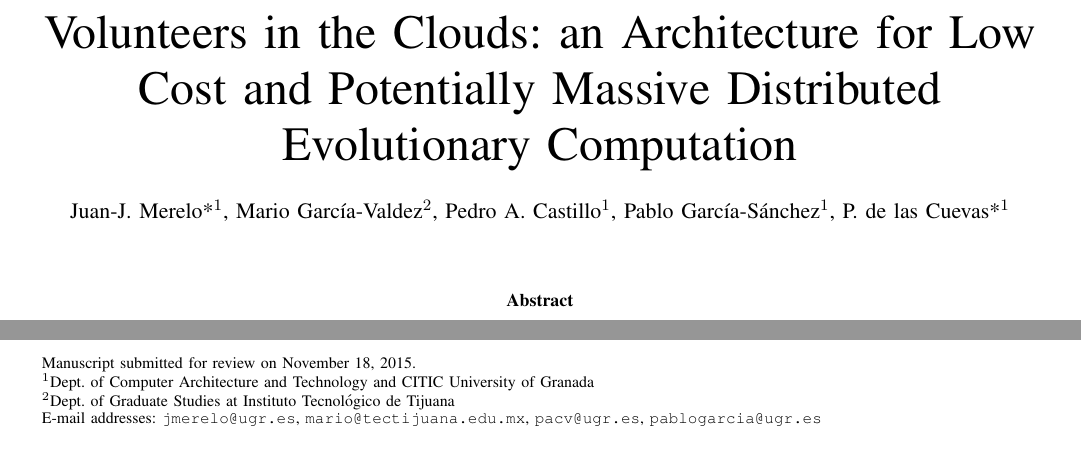
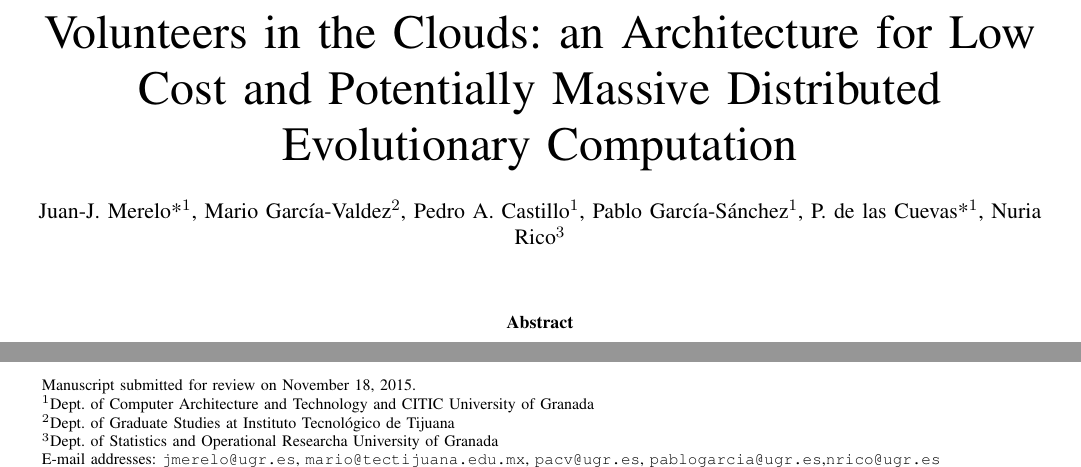
Before and after one commit to JJ/modeling-volunteer-computing, a LaTeX paper (special-issue-ci/volunteer-clouds-ieee-ci-si.tex): two parts of page 1 of 19, joined at a grey line, cut so that both start at the same text. Compiled offline with pdfLaTeX.

Commit message:
añadido mi nombre

```diff
--- a/special-issue-ci/volunteer-clouds-ieee-ci-si.tex
+++ b/special-issue-ci/volunteer-clouds-ieee-ci-si.tex
@@ -42,12 +42,13 @@
 % Open Source software.
 % Lets not forget this issue is about software.
 
-\author{Juan-J.~Merelo*$^1$, Mario Garc\'ia-Valdez$^2$, Pedro A. Castillo$^1$, Pablo Garc\'ia-S\'anchez$^1$, P. de las Cuevas*$^1$
+\author{Juan-J.~Merelo*$^1$, Mario Garc\'ia-Valdez$^2$, Pedro A. Castillo$^1$, Pablo Garc\'ia-S\'anchez$^1$, P. de las Cuevas*$^1$, Nuria Rico$^3$
 \thanks{Manuscript submitted for review on \today.}%
 \thanks{$^1$Dept. of Computer Architecture and Technology and CITIC University of Granada}%
 \thanks{$^2$Dept. of Graduate Studies at Instituto Tecnol\'ogico de Tijuana}%
+\thanks{$^3$Dept. of Statistics and Operational Researcha University of Granada}%
 \thanks{E-mail addresses: {\tt jmerelo@ugr.es}, {\tt
-    mario@tectijuana.edu.mx}, {\tt pacv@ugr.es}, {\tt pablogarcia@ugr.es}}%
+    mario@tectijuana.edu.mx}, {\tt pacv@ugr.es}, {\tt pablogarcia@ugr.es},{\tt nrico@ugr.es}}%
 \thanks{*Corresponding author.}%
 }
 
```
